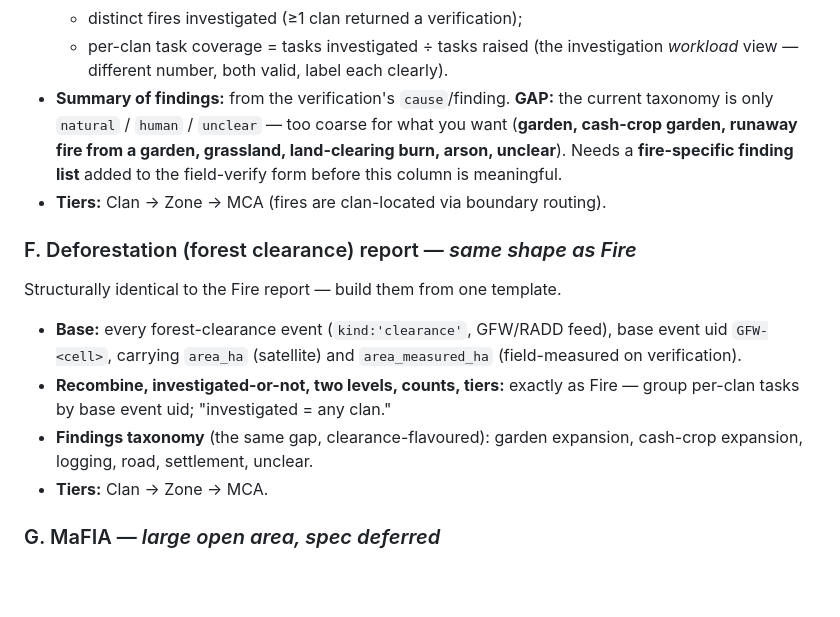
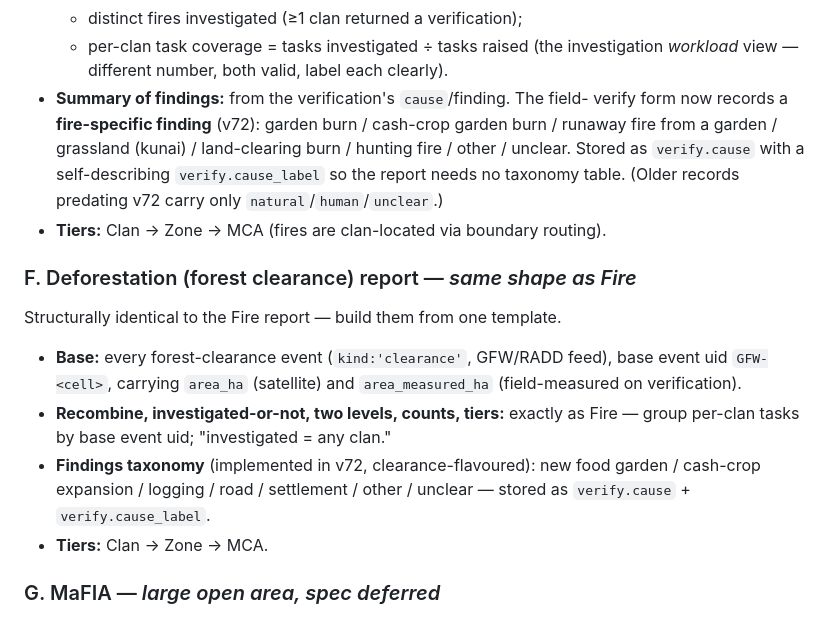
Before and after one commit to wtunsworth-a11y/MCA_App, a Markdown page: docs/reporting-spec.md, the part around the change. GitHub-like rendering; blank space fills up the shorter version.

Commit message:
docs: mark fire/clearance finding taxonomy as implemented (v72)
Co-Authored-By: Claude Opus 4.8 <noreply@anthropic.com>
Claude-Session: https://claude.ai/code/session_013CbsxbqQqY1A3X61ozPPMK

```diff
--- a/docs/reporting-spec.md
+++ b/docs/reporting-spec.md
@@ -129,11 +129,12 @@ Build rules, so each report is correct the first time:
   - distinct fires investigated (≥1 clan returned a verification);
   - per-clan task coverage = tasks investigated ÷ tasks raised (the investigation
     *workload* view — different number, both valid, label each clearly).
-- **Summary of findings:** from the verification's `cause`/finding. **GAP:** the
-  current taxonomy is only `natural` / `human` / `unclear` — too coarse for what
-  you want (**garden, cash-crop garden, runaway fire from a garden, grassland,
-  land-clearing burn, arson, unclear**). Needs a **fire-specific finding list**
-  added to the field-verify form before this column is meaningful.
+- **Summary of findings:** from the verification's `cause`/finding. The field-
+  verify form now records a **fire-specific finding** (v72): garden burn /
+  cash-crop garden burn / runaway fire from a garden / grassland (kunai) /
+  land-clearing burn / hunting fire / other / unclear. Stored as `verify.cause`
+  with a self-describing `verify.cause_label` so the report needs no taxonomy
+  table. (Older records predating v72 carry only `natural`/`human`/`unclear`.)
 - **Tiers:** Clan → Zone → MCA (fires are clan-located via boundary routing).
 
 ### F. Deforestation (forest clearance) report — *same shape as Fire*
@@ -145,8 +146,9 @@ Structurally identical to the Fire report — build them from one template.
   `area_measured_ha` (field-measured on verification).
 - **Recombine, investigated-or-not, two levels, counts, tiers:** exactly as
   Fire — group per-clan tasks by base event uid; "investigated = any clan."
-- **Findings taxonomy** (the same gap, clearance-flavoured): garden expansion,
-  cash-crop expansion, logging, road, settlement, unclear.
+- **Findings taxonomy** (implemented in v72, clearance-flavoured): new food
+  garden / cash-crop expansion / logging / road / settlement / other / unclear —
+  stored as `verify.cause` + `verify.cause_label`.
 - **Tiers:** Clan → Zone → MCA.
 
 ### G. MaFIA — *large open area, spec deferred*
```
